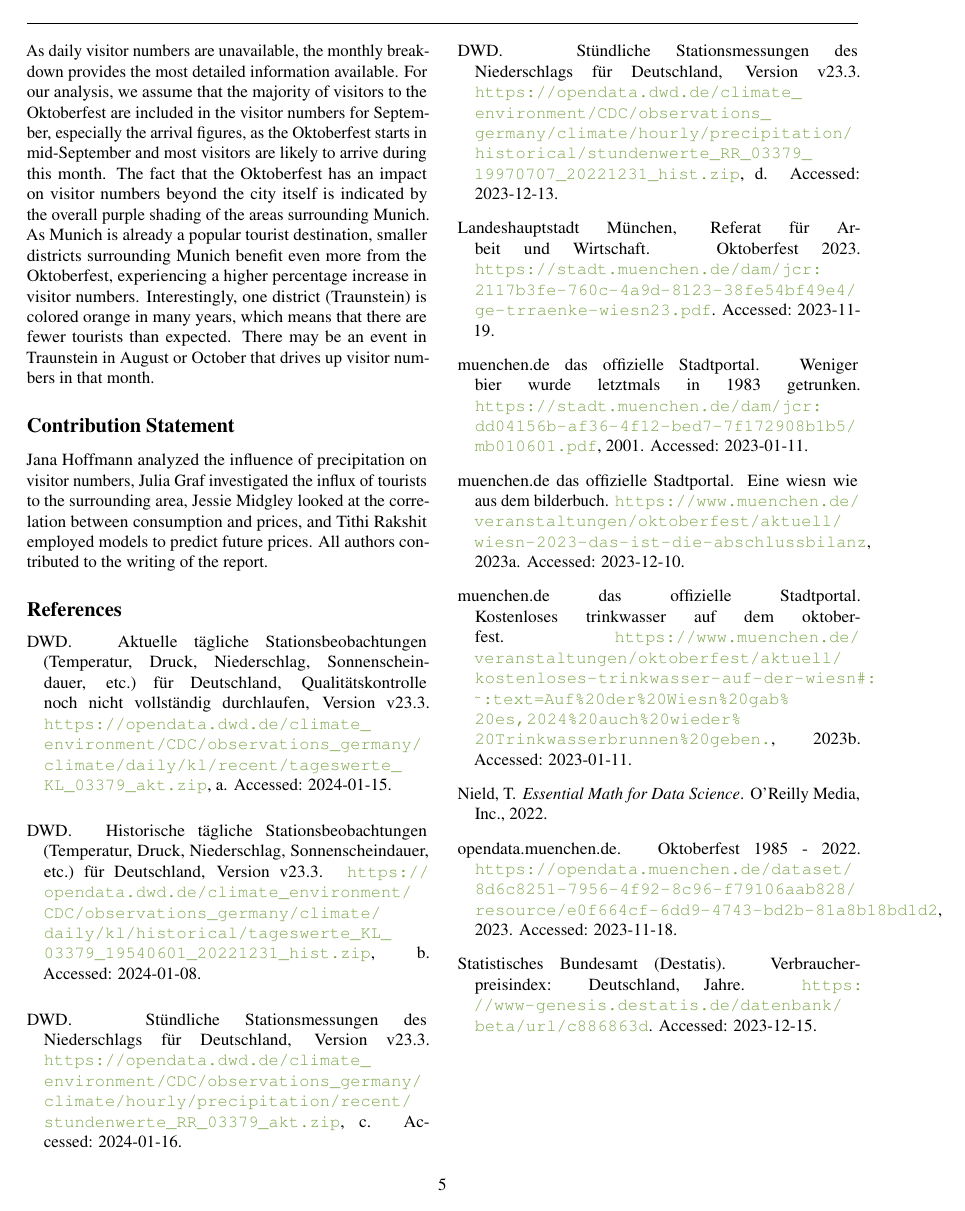
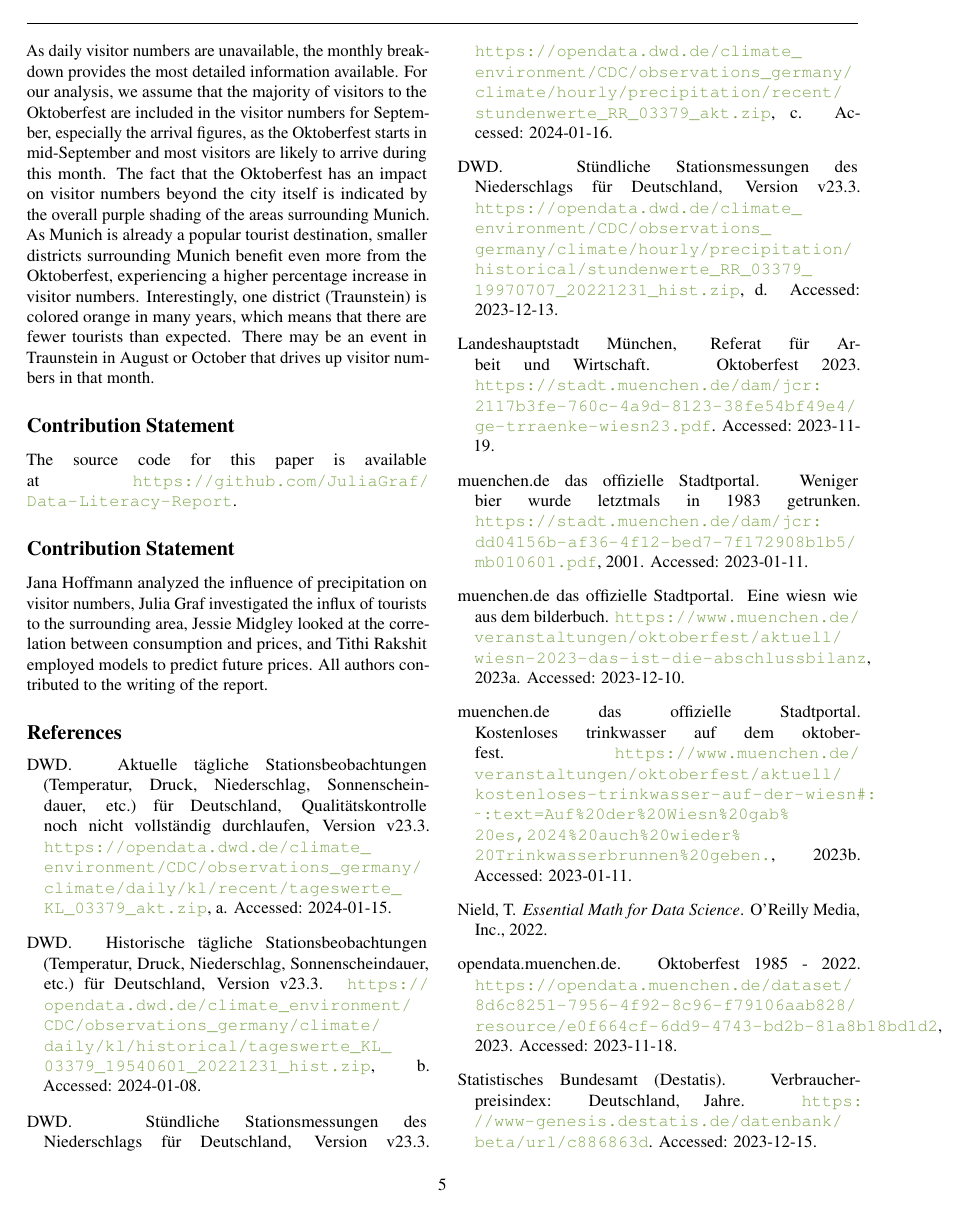
Before and after one commit to JuliaGraf/Data-Literacy-Report, a LaTeX paper (doc/report_template.tex): page 5 of 5. Compiled offline with pdfLaTeX.

Commit message:
add github repo in report

```diff
--- a/doc/report_template.tex
+++ b/doc/report_template.tex
@@ -235,6 +235,9 @@ On the other hand, both models perform poorly when predicting chicken prices. Th
 As daily visitor numbers are unavailable, the monthly breakdown provides the most detailed information available. For our analysis, we assume that the majority of visitors to the Oktoberfest are included in the visitor numbers for September, especially the arrival figures, as the Oktoberfest starts in mid-September and most visitors are likely to arrive during this month. The fact that the Oktoberfest has an impact on visitor numbers beyond the city itself is indicated by the overall purple shading of the areas surrounding Munich. As Munich is already a popular tourist destination, smaller districts surrounding Munich benefit even more from the Oktoberfest, experiencing a higher percentage increase in visitor numbers. Interestingly, one district (Traunstein) is colored orange in many years, which means that there are fewer tourists than expected. There may be an event in Traunstein in August or October that drives up visitor numbers in that month.
 
 \section*{Contribution Statement}
+The source code for this paper is available at \url{https://github.com/JuliaGraf/Data-Literacy-Report}.
+
+\section*{Contribution Statement}
 Jana Hoffmann analyzed the influence of precipitation on visitor numbers, Julia Graf investigated the influx of tourists to the surrounding area, Jessie Midgley looked at the correlation between consumption and prices, and Tithi Rakshit employed models to predict future prices. All authors contributed to the writing of the report.
 
 
```
